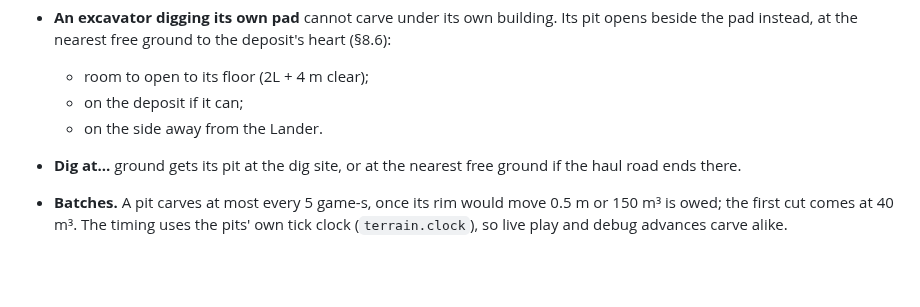
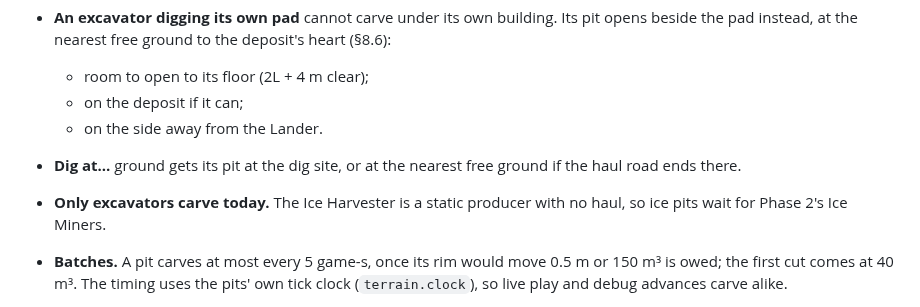
Before and after one commit to YourLifewithAI/Moonshots-Base-Builder, a Markdown page: docs/17-extraction-hubs.md, the part around the change. Rendered like a GitHub page; blank space fills up the shorter version.

Commit message:
docs/17: As shipped — only excavators carve today
Co-Authored-By: Claude Opus 5.5 <noreply@anthropic.com>
Claude-Session: https://claude.ai/code/session_01PYmNk91fBze2u9KTaKzm4Y

```diff
--- a/docs/17-extraction-hubs.md
+++ b/docs/17-extraction-hubs.md
@@ -1704,6 +1704,8 @@ repoint it without rewriting pits.
   - on the side away from the Lander.
 - **Dig at…** ground gets its pit at the dig site, or at the nearest free ground if
   the haul road ends there.
+- **Only excavators carve today.** The Ice Harvester is a static producer with no
+  haul, so ice pits wait for Phase 2's Ice Miners.
 - **Batches.** A pit carves at most every 5 game-s, once its rim would move 0.5 m or
   150 m³ is owed; the first cut comes at 40 m³. The timing uses the pits' own tick
   clock (`terrain.clock`), so live play and debug advances carve alike.
```
